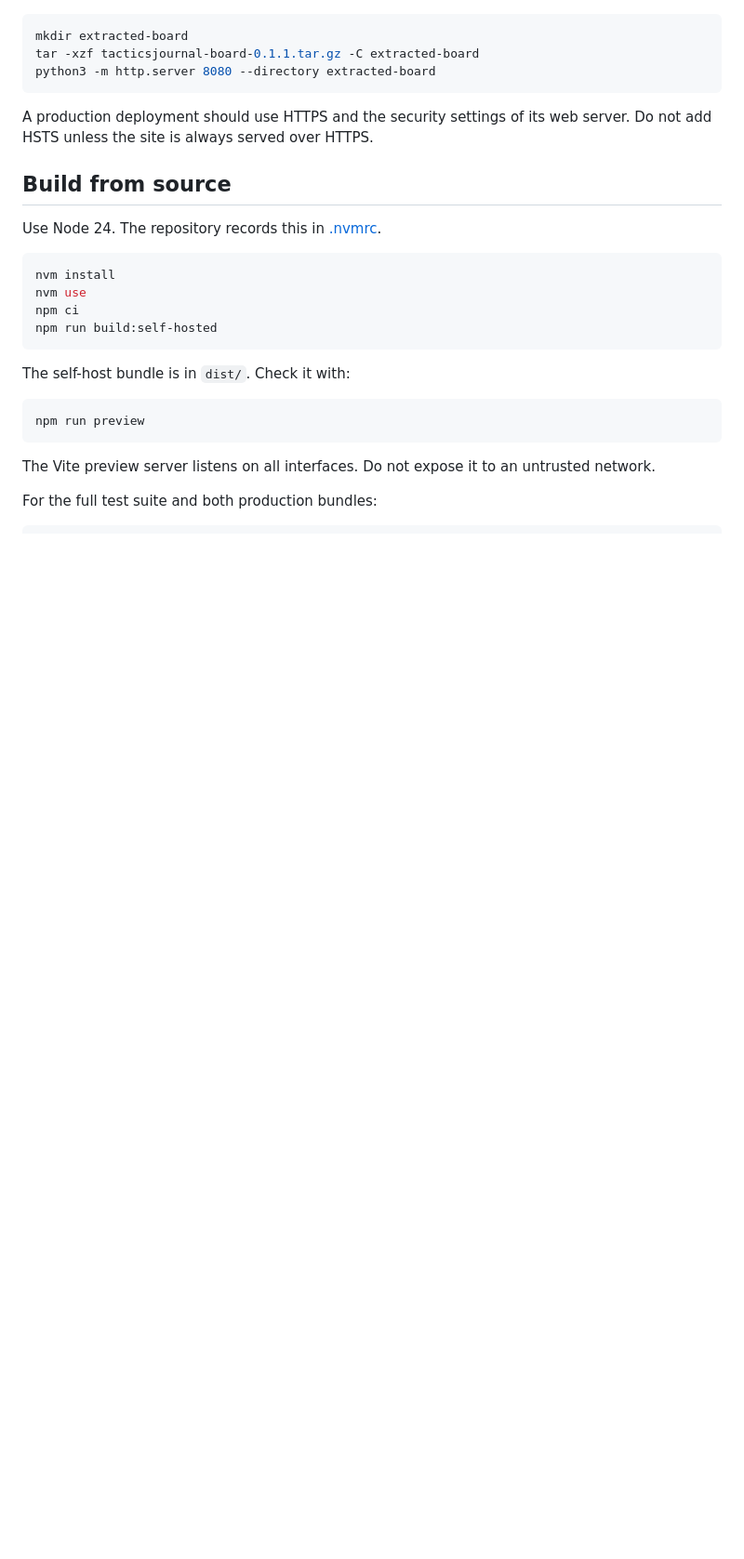
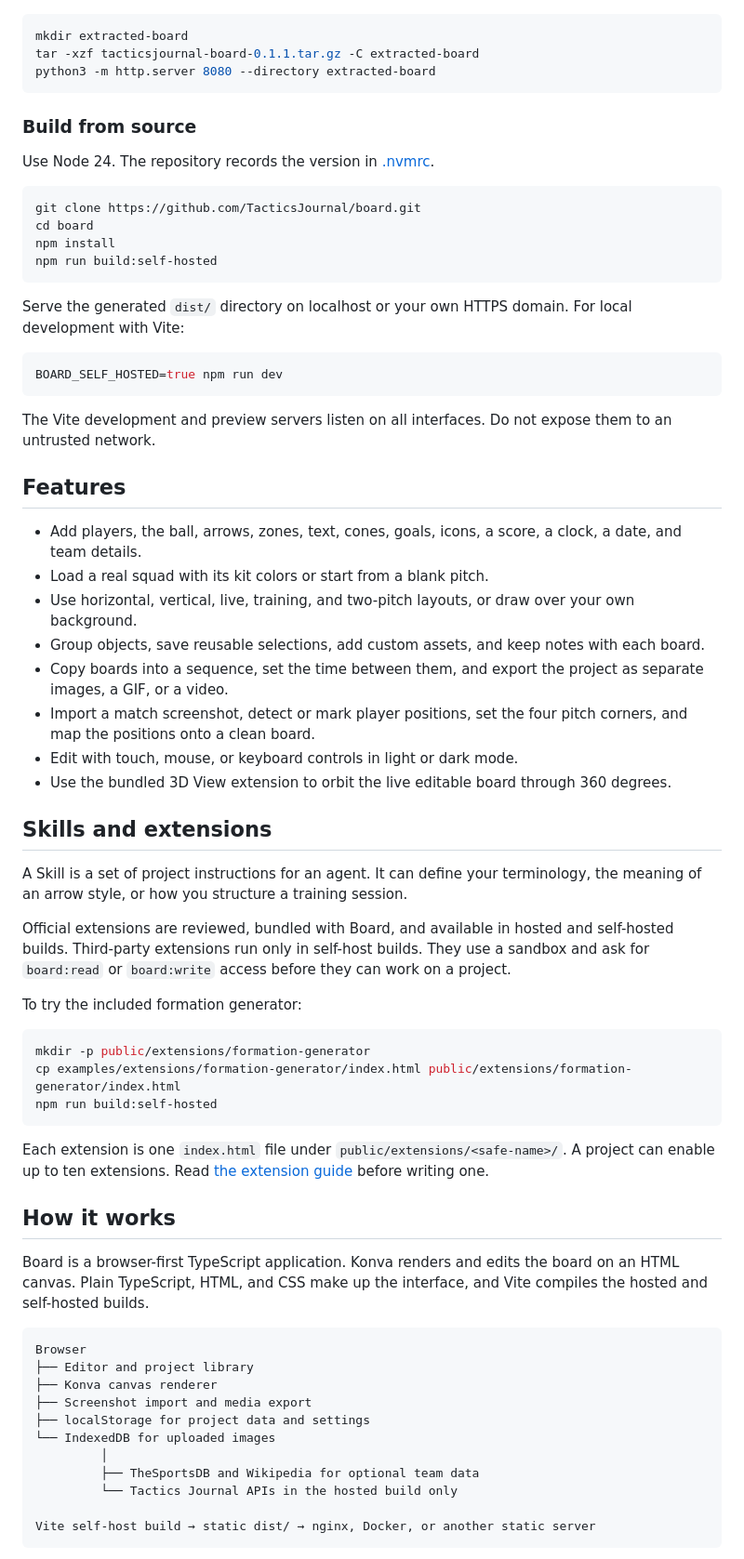
Before and after one commit to TacticsJournal/board, a Markdown page: README.md, the part around one of its changes. Shown at 93% size. Rendered like a GitHub page; blank space fills up the shorter version.

````diff
--- a/README.md
+++ b/README.md
@@ -70,27 +50,67 @@ tar -xzf tacticsjournal-board-0.1.1.tar.gz -C extracted-board
 python3 -m http.server 8080 --directory extracted-board
 ```
 
-A production deployment should use HTTPS and the security settings of its web server. Do not add HSTS unless the site is always served over HTTPS.
+### Build from source
 
-## Build from source
-
-Use Node 24. The repository records this in [.nvmrc](.nvmrc).
+Use Node 24. The repository records the version in [.nvmrc](.nvmrc).
 
 ```bash
-nvm install
-nvm use
-npm ci
+git clone https://github.com/TacticsJournal/board.git
+cd board
+npm install
 npm run build:self-hosted
 ```
 
-The self-host bundle is in `dist/`. Check it with:
+Serve the generated `dist/` directory on localhost or your own HTTPS domain. For local development with Vite:
 
 ```bash
-npm run preview
+BOARD_SELF_HOSTED=true npm run dev
 ```
 
-The Vite preview server listens on all interfaces. Do not expose it to an untrusted network.
+The Vite development and preview servers listen on all interfaces. Do not expose them to an untrusted network.
 
-For the full test suite and both production bundles:
+## Features
+
+- Add players, the ball, arrows, zones, text, cones, goals, icons, a score, a clock, a date, and team details.
+- Load a real squad with its kit colors or start from a blank pitch.
+- Use horizontal, vertical, live, training, and two-pitch layouts, or draw over your own background.
+- Group objects, save reusable selections, add custom assets, and keep notes with each board.
+- Copy boards into a sequence, set the time between them, and export the project as separate images, a GIF, or a video.
+- Import a match screenshot, detect or mark player positions, set the four pitch corners, and map the positions onto a clean board.
+- Edit with touch, mouse, or keyboard controls in light or dark mode.
+- Use the bundled 3D View extension to orbit the live editable board through 360 degrees.
+
+## Skills and extensions
+
+A Skill is a set of project instructions for an agent. It can define your terminology, the meaning of an arrow style, or how you structure a training session.
+
+Official extensions are reviewed, bundled with Board, and available in hosted and self-hosted builds. Third-party extensions run only in self-host builds. They use a sandbox and ask for `board:read` or `board:write` access before they can work on a project.
+
+To try the included formation generator:
 
 ```bash
+mkdir -p public/extensions/formation-generator
+cp examples/extensions/formation-generator/index.html public/extensions/formation-generator/index.html
+npm run build:self-hosted
+```
+
+Each extension is one `index.html` file under `public/extensions/<safe-name>/`. A project can enable up to ten extensions. Read [the extension guide](docs/extensions.md) before writing one.
+
+## How it works
+
+Board is a browser-first TypeScript application. Konva renders and edits the board on an HTML canvas. Plain TypeScript, HTML, and CSS make up the interface, and Vite compiles the hosted and self-hosted builds.
+
+```text
+Browser
+├── Editor and project library
+├── Konva canvas renderer
+├── Screenshot import and media export
+├── localStorage for project data and settings
+└── IndexedDB for uploaded images
+         │
+         ├── TheSportsDB and Wikipedia for optional team data
+         └── Tactics Journal APIs in the hosted build only
+
+Vite self-host build → static dist/ → nginx, Docker, or another static server
+```
+
````
Also changed, not shown: other parts of README.md (+41 -59 lines).
